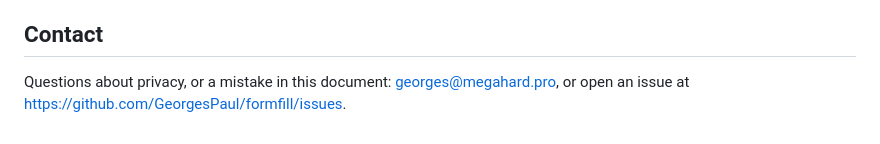
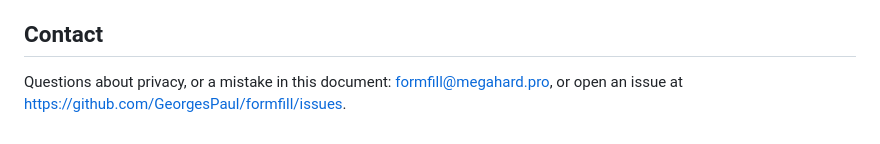
Before and after one commit to GeorgesPaul/formfill, a Markdown page: PRIVACY.md, the part around the change. Drawn GitHub-style.

Commit message:
Use a per-project contact address in the privacy policy
Both stores publish the privacy policy link next to the listing, so the address
on it is public by definition. formfill@megahard.pro keeps store correspondence
separable from personal mail and can be redirected later without editing a
document users have already been pointed at.

```diff
--- a/PRIVACY.md
+++ b/PRIVACY.md
@@ -111,5 +111,5 @@ code: <https://github.com/GeorgesPaul/formfill>
 
 ## Contact
 
-Questions about privacy, or a mistake in this document: georges@megahard.pro, or
+Questions about privacy, or a mistake in this document: formfill@megahard.pro, or
 open an issue at <https://github.com/GeorgesPaul/formfill/issues>.
```
